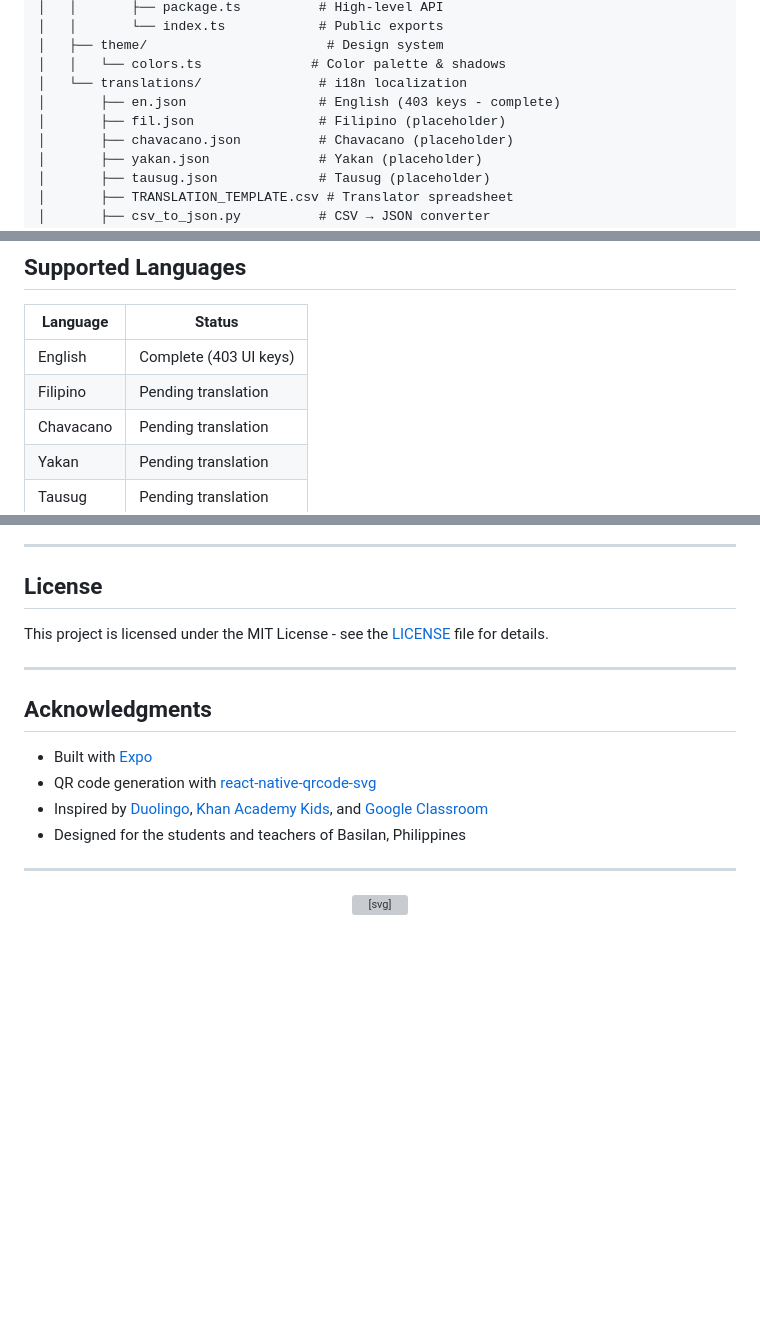
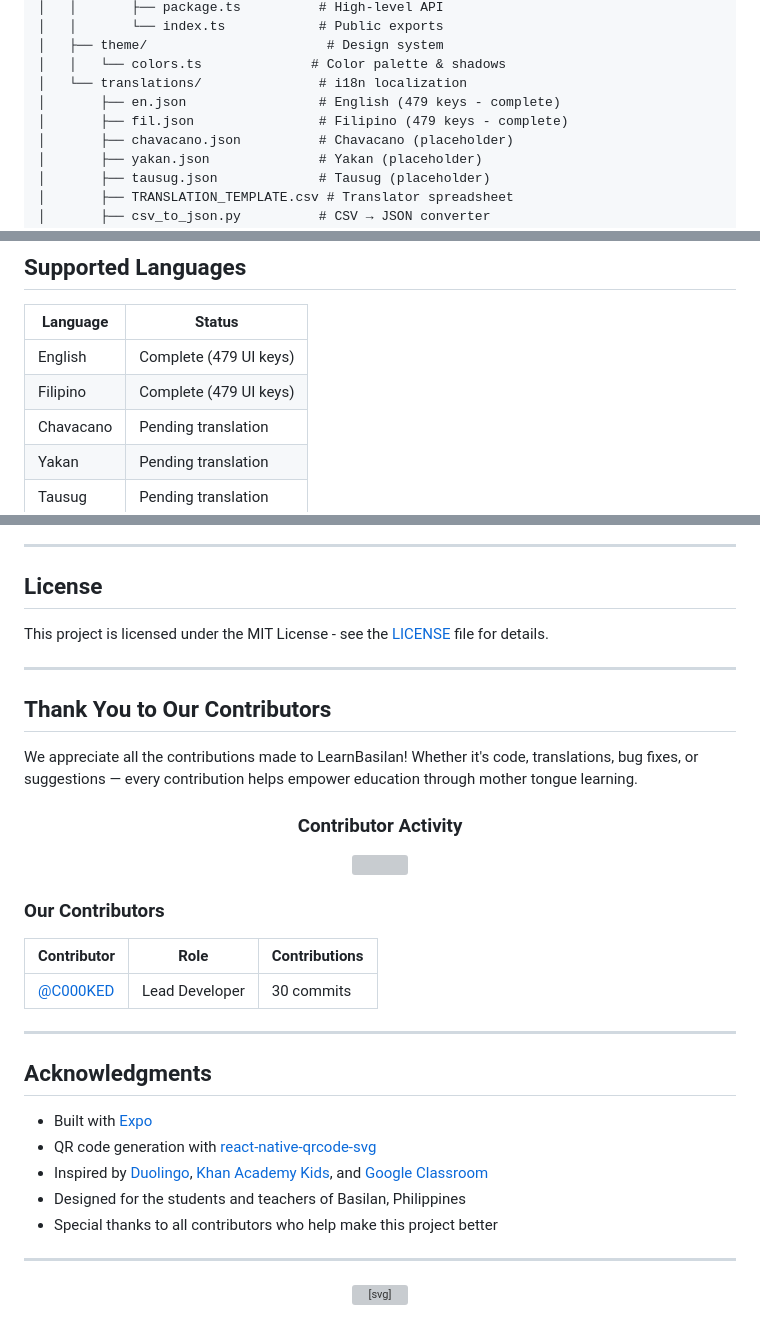
Before and after one commit to LikeNmuFF/Novu, a Markdown page: README.md, 3 parts joined by grey strips. GitHub-like rendering; blank space fills up the shorter version; grey boxes are pictures that could not be loaded.

Commit message:
docs: add contributors section and update Filipino translation status

```diff
--- a/README.md
+++ b/README.md
@@ -139,8 +139,8 @@ Offline-Learning-App/
 │   ├── theme/                       # Design system
 │   │   └── colors.ts              # Color palette & shadows
 │   └── translations/               # i18n localization
-│       ├── en.json                 # English (403 keys - complete)
-│       ├── fil.json                # Filipino (placeholder)
+│       ├── en.json                 # English (479 keys - complete)
+│       ├── fil.json                # Filipino (479 keys - complete)
 │       ├── chavacano.json          # Chavacano (placeholder)
 │       ├── yakan.json              # Yakan (placeholder)
 │       ├── tausug.json             # Tausug (placeholder)
@@ -316,8 +316,8 @@ Student App                          Teacher Dashboard
 
 | Language  | Status                 |
 | --------- | ---------------------- |
-| English   | Complete (403 UI keys) |
-| Filipino  | Pending translation    |
+| English   | Complete (479 UI keys) |
+| Filipino  | Complete (479 UI keys) |
 | Chavacano | Pending translation    |
 | Yakan     | Pending translation    |
 | Tausug    | Pending translation    |
@@ -440,12 +440,33 @@ This project is licensed under the MIT License - see the [LICENSE](LICENSE) file
 
 ---
 
+## Thank You to Our Contributors
+
+We appreciate all the contributions made to LearnBasilan! Whether it's code, translations, bug fixes, or suggestions — every contribution helps empower education through mother tongue learning.
+
+<div align="center">
+
+### Contributor Activity
+
+<img src="https://github-contributions-api.jogruber.de/v4/C000KED/contributions.svg" width="100%" />
+
+</div>
+
+### Our Contributors
+
+| Contributor | Role | Contributions |
+|-------------|------|---------------|
+| [@C000KED](https://github.com/C000KED) | Lead Developer | 30 commits |
+
+---
+
 ## Acknowledgments
 
 - Built with [Expo](https://expo.dev/)
 - QR code generation with [react-native-qrcode-svg](https://github.com/nicko170/react-native-qrcode-svg)
 - Inspired by [Duolingo](https://www.duolingo.com/), [Khan Academy Kids](https://learn.khanacademy.org/khan-academy-kids/), and [Google Classroom](https://classroom.google.com/)
 - Designed for the students and teachers of Basilan, Philippines
+- Special thanks to all contributors who help make this project better
 
 ---
 
```
